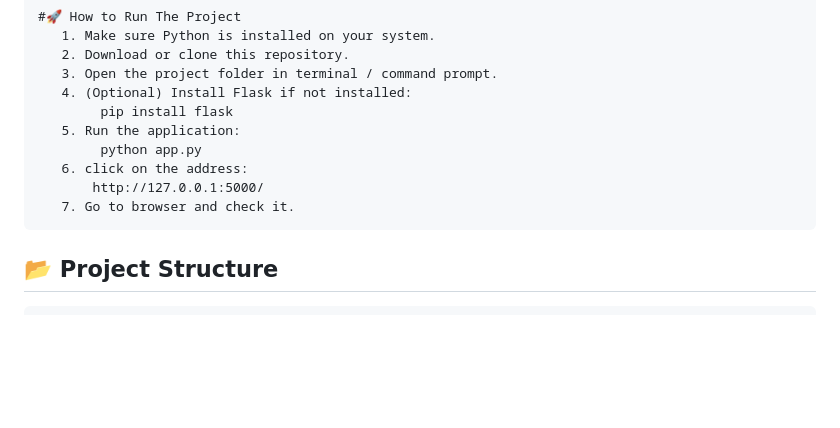
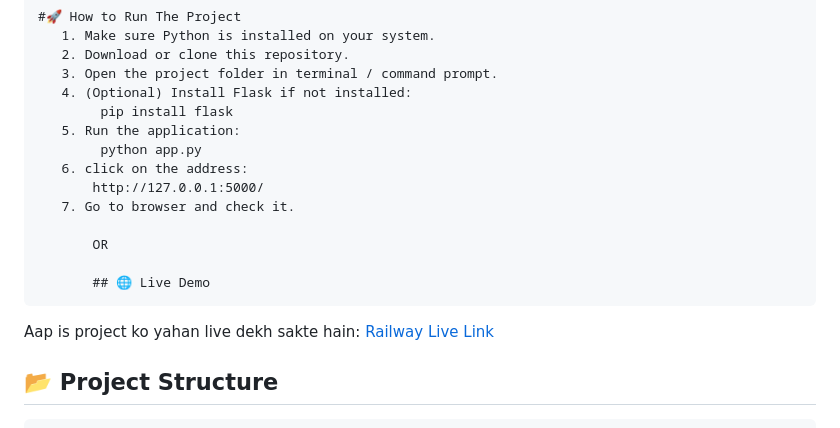
Before and after one commit to charusharma110611-creator/Smart-Business-Expense-Tracker., a Markdown page: README.md, the part around the change. GitHub-like rendering; blank space fills up the shorter version.

Commit message:
Add live demo section to README
Added live demo link to the README.

```diff
--- a/README.md
+++ b/README.md
@@ -69,6 +69,12 @@ Project Name:- " Smart Business Manager "
            http://127.0.0.1:5000/
        7. Go to browser and check it.
 
+           OR
+
+           ## 🌐 Live Demo
+Aap is project ko yahan live dekh sakte hain: [Railway Live Link](https://web-production-b154c.up.railway.app/)
+
+
    ## 📂 Project Structure
     - app.py - Main application file
     - templates/ - HTML files (dashboard, expense, inventory pages)
```
